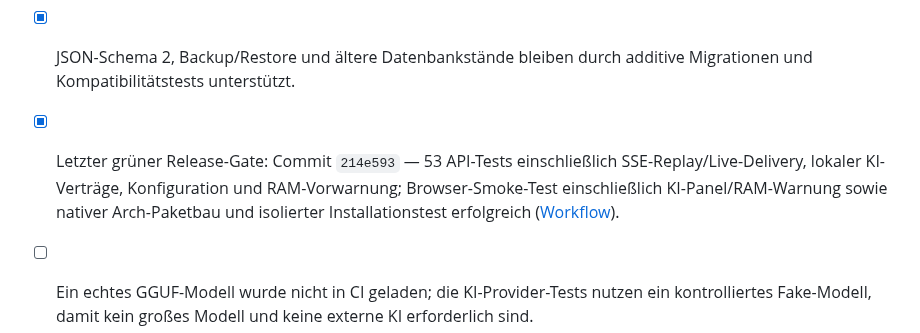
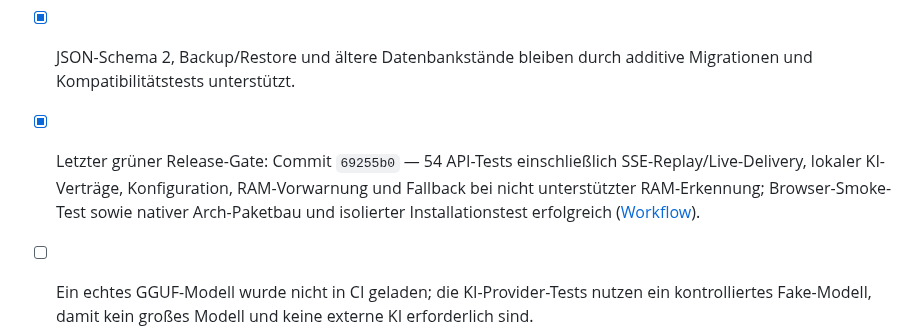
Before and after one commit to oORaxaOo/KOR-NEXUS, a Markdown page: PROJECT_STATUS.md, the part around the change. Drawn GitHub-style.

Commit message:
docs: record 54-test final Core Engine and AI gate

```diff
--- a/PROJECT_STATUS.md
+++ b/PROJECT_STATUS.md
@@ -11,7 +11,7 @@ Stand: 2026-10-17 · Version 1.20.0 · Schwerpunkt: Core Engine, Live-Updates un
 - [x] Kritische Ressourcenänderungen werden als Aktionsvorschläge gespeichert und benötigen eine bestätigte Freigabe; Routinen sind idempotent.
 - [x] Core-Engine-/Automationsarbeitsbereich in der UI; optionaler in-process llama.cpp-Provider über `llama-cpp-python`, read-only Beratungs-API und KI-Panel. Standardprovider bleibt deaktiviert.
 - [x] JSON-Schema 2, Backup/Restore und ältere Datenbankstände bleiben durch additive Migrationen und Kompatibilitätstests unterstützt.
-- [x] Letzter grüner Release-Gate: Commit `214e593` — 53 API-Tests einschließlich SSE-Replay/Live-Delivery, lokaler KI-Verträge, Konfiguration und RAM-Vorwarnung; Browser-Smoke-Test einschließlich KI-Panel/RAM-Warnung sowie nativer Arch-Paketbau und isolierter Installationstest erfolgreich ([Workflow](https://github.com/oORaxaOo/KOR-NEXUS/actions/runs/39034901486)).
+- [x] Letzter grüner Release-Gate: Commit `69255b0` — 54 API-Tests einschließlich SSE-Replay/Live-Delivery, lokaler KI-Verträge, Konfiguration, RAM-Vorwarnung und Fallback bei nicht unterstützter RAM-Erkennung; Browser-Smoke-Test sowie nativer Arch-Paketbau und isolierter Installationstest erfolgreich ([Workflow](https://github.com/oORaxaOo/KOR-NEXUS/actions/runs/39035192522)).
 - [ ] Ein echtes GGUF-Modell wurde nicht in CI geladen; die KI-Provider-Tests nutzen ein kontrolliertes Fake-Modell, damit kein großes Modell und keine externe KI erforderlich sind.
 - [x] Optionale llama.cpp-Laufzeit nach Stabilisierung des Kerns integriert; manuelle GGUF-Auswahl, isolierte Python-Umgebung und lokale JSON-Konfiguration. Kein automatischer Modell-Download.
 - [ ] Reale Modell-Lade- und Hardwareprüfung steht aus; CI verwendet ausschließlich einen Fake-Provider. Ein Modellmanager und eine genaue Abschätzung von KV-Cache-/Backend-Speicher bleiben offen; die aktuelle Prüfung vergleicht nur GGUF-Dateigröße mit aktuell verfügbarem RAM.
```
